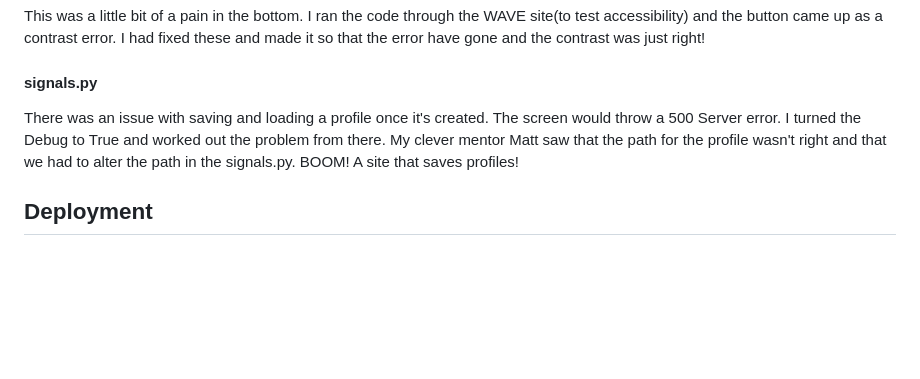
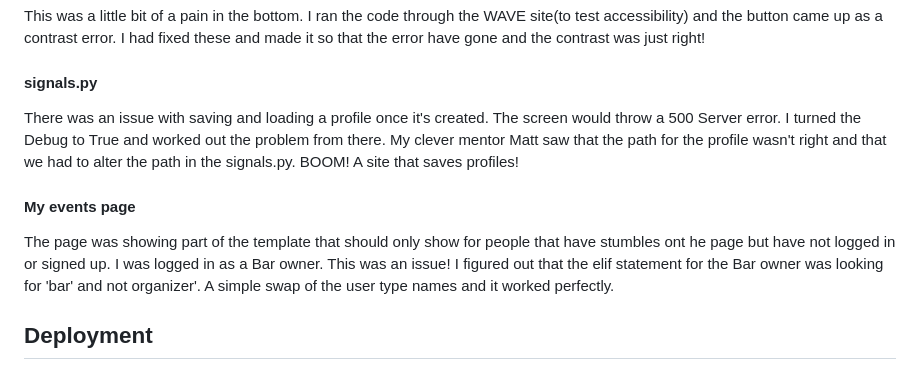
Before and after one commit to chloejones9464/whats-on, a Markdown page: README.md, the part around the change. Rendered like a GitHub page; blank space fills up the shorter version.

Commit message:
Add bug to README

```diff
--- a/README.md
+++ b/README.md
@@ -508,6 +508,9 @@ This was a little bit of a pain in the bottom. I ran the code through the WAVE s
 #### signals.py
 There was an issue with saving and loading a profile once it's created. The screen would throw a 500 Server error. I turned the Debug to True and worked out the problem from there. My clever mentor Matt saw that the path for the profile wasn't right and that we had to alter the path in the signals.py. BOOM! A site that saves profiles!
 
+#### My events page
+The page was showing part of the template that should only show for people that have stumbles ont he page but have not logged in or signed up. I was logged in as a Bar owner. This was an issue! I figured out that the elif statement for the Bar owner was looking for 'bar' and not organizer'. A simple swap of the user type names and it worked perfectly.
+
 ## Deployment
 
 #### Creating Repository on GitHub
```
